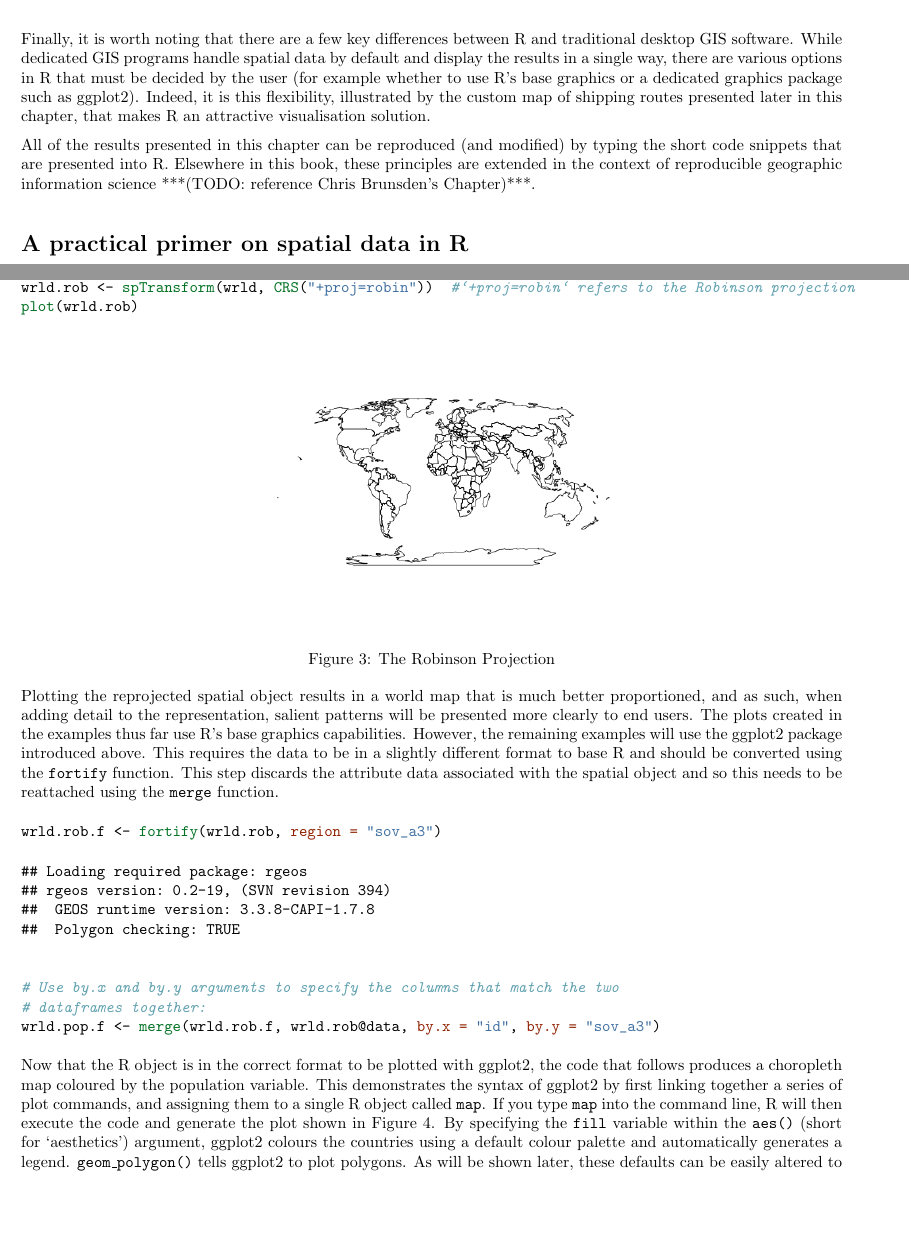
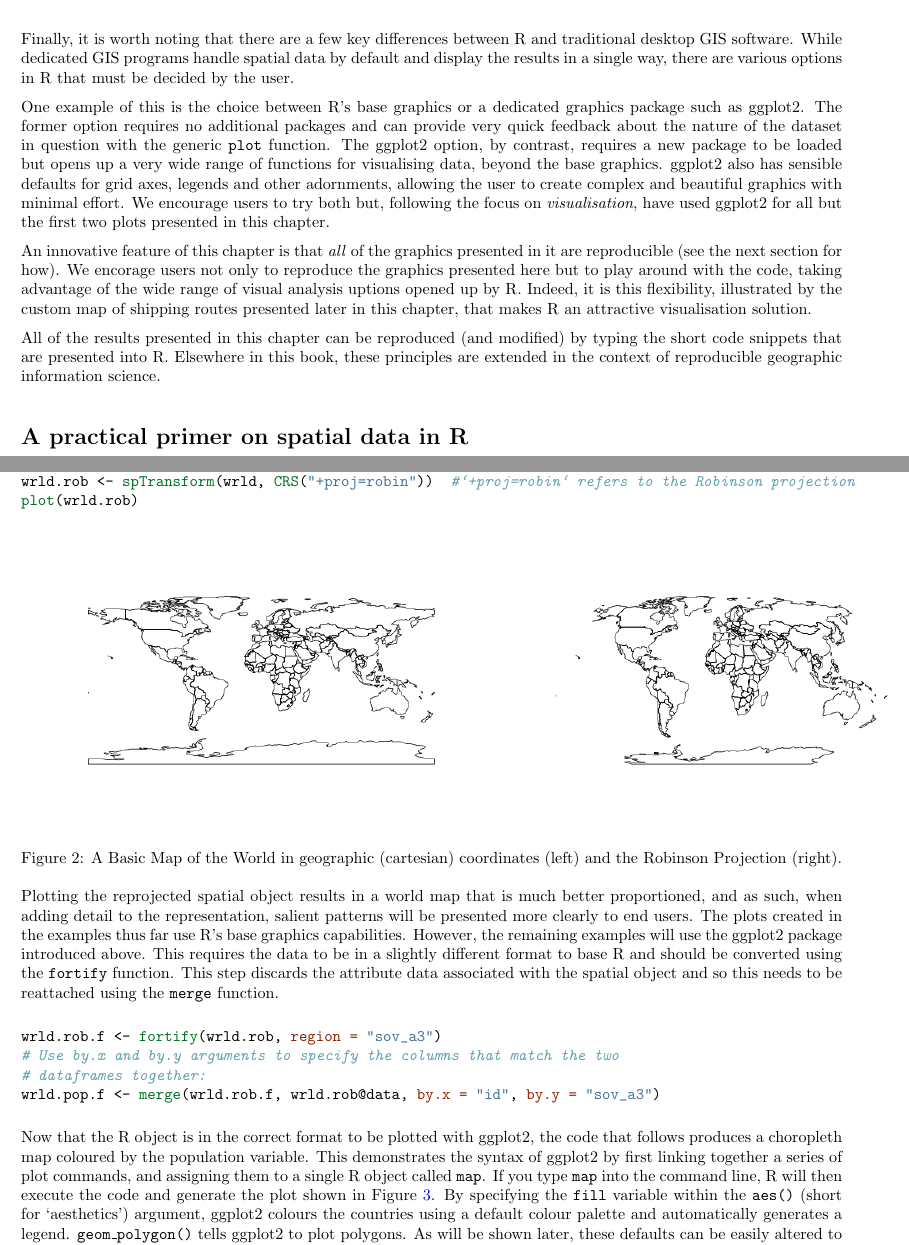
Before and after one commit to geocomPP/sdv, a LaTeX document (finalChap.tex): two parts of pages 2 and 4 of 14, joined at a grey line, cut so that both start at the same text, the shorter picture padded with empty space. Compiled offline with pdfLaTeX.

Commit message:
robins final changes

```diff
--- a/finalChap.tex
+++ b/finalChap.tex
@@ -145,9 +146,26 @@ now list R as a desirable skill.
 Finally, it is worth noting that there are a few key differences between R and
 traditional desktop GIS software. While dedicated GIS programs
 handle spatial data by default and display the results in a single way,
-there are various options in R that must be decided by the user (for
-example whether to use R's base graphics or a dedicated graphics package
-such as ggplot2). Indeed, it is this flexibility, illustrated by the
+there are various options in R that must be decided by the user.
+
+One example of this is the choice between R's base graphics or a dedicated graphics package
+such as ggplot2. The former option requires no additional packages and
+can provide very quick feedback about the nature of the dataset in question
+with the generic \texttt{plot} function. The ggplot2 option, by contrast,
+requires a new package to be loaded but opens up a very wide range of
+functions for visualising data, beyond the base graphics. ggplot2 also
+has sensible defaults for grid axes, legends and other adornments,
+allowing the user to create complex and beautiful graphics with
+minimal effort. We encourage users to try both but, following the
+focus on \emph{visualisation}, have used ggplot2 for all but the first two plots
+presented in this chapter.
+
+An innovative feature of this chapter is that \emph{all} of the graphics
+presented in it are reproducible (see the next section for how).
+We encorage users not only to reproduce the
+graphics presented here but to play around with the code, taking advantage of
+the wide range of visual analysis uptions opened up by R.
+Indeed, it is this flexibility, illustrated by the
 custom map of shipping routes presented later in this chapter, that makes R
 an attractive visualisation solution.
 
@@ -155,11 +173,13 @@ All of the
 results presented in this chapter can be reproduced (and modified) by typing
 the short code snippets that are presented into R. Elsewhere in this book,
 these principles are extended in the context of reproducible geographic
-information science ***(TODO: reference Chris Brunsden's Chapter)***.
+information science.
+%  ***(TODO: reference Chris Brunsden's Chapter)***.
 
 \section{A practical primer on spatial data in R}
 
-This section introduces those steps required to get started with processing spatial data in R. The focuses of the chapter is on the visualisation of so-calleed vector data (common in socio-economic examples), however, R also provides functionality for the analysis and visualisation of raster data (see supporting materials). As with the rest of the chapter,  a practical element is embedded, including R code that can be run on your own computer. For users
+This section introduces those steps required to get started with processing spatial data in R.
+ The focuses of the chapter is on the visualisation of so-calleed vector data (common in socio-economic examples), however, R also provides functionality for the analysis and visualisation of raster data (see supporting materials). As with the rest of the chapter,  a practical element is embedded, including R code that can be run on your own computer. For users
 completely new to R, we would recommend beginning with an introductory
 type tutorial, such as Torf and Brauer (2012) or ``Introduction to Visualising Spatial Data in R'' (Lovelace and
 Cheshire 2014). Both are available free online.
@@ -285,10 +307,13 @@ There are many different projections which can be set by adjusting to a differen
 \KeywordTok{plot}\NormalTok{(wrld.rob)}
 \end{Highlighting}
 \end{Shaded}
+
 \begin{figure}[htbp]
-\centering
+\includegraphics{figure/A_Basic_Map_of_the_World.png}
 \includegraphics{figure/The_Robinson_Projection.png}
-\caption{The Robinson Projection}
+\caption{A Basic Map of the World in geographic (cartesian) coordinates (left) and the Robinson Projection (right).}
+% TODO Editor: adjust these images so they fit better in the book's geometry
+\label{frobmap}
 \end{figure}
 
 Plotting the reprojected spatial object results in a world map that is much better proportioned, and as such, when
@@ -299,17 +324,6 @@ package introduced above. This requires the data to be in a slightly different f
 \begin{Shaded}
 \begin{Highlighting}[]
 \NormalTok{wrld.rob.f <- }\KeywordTok{fortify}\NormalTok{(wrld.rob, }\DataTypeTok{region =} \StringTok{"sov_a3"}\NormalTok{)}
-\end{Highlighting}
-\end{Shaded}
-\begin{verbatim}
-## Loading required package: rgeos
-## rgeos version: 0.2-19, (SVN revision 394)
-##  GEOS runtime version: 3.3.8-CAPI-1.7.8
-##  Polygon checking: TRUE
-\end{verbatim}
-\begin{Shaded}
-\begin{Highlighting}[]
-
 \CommentTok{# Use by.x and by.y arguments to specify the columns that match the two}
 \CommentTok{# dataframes together:}
 \NormalTok{wrld.pop.f <- }\KeywordTok{merge}\NormalTok{(wrld.rob.f, wrld.rob@data, }\DataTypeTok{by.x =} \StringTok{"id"}\NormalTok{, }\DataTypeTok{by.y =} \StringTok{"sov_a3"}\NormalTok{)}
@@ -321,7 +335,7 @@ Now that the R object is in the correct format to be plotted with ggplot2, the c
 demonstrates the syntax of ggplot2 by first linking together a series
 of plot commands, and assigning them to a single R object called
 \texttt{map}. If you type \texttt{map} into the command line, R will
-then execute the code and generate the plot shown in Figure 4. By specifying the
+then execute the code and generate the plot shown in Figure \ref{fworldpop}. By specifying the
 \texttt{fill} variable within the \texttt{aes()} (short for
 `aesthetics') argument, ggplot2 colours the countries using a default
 colour palette and automatically generates a legend.
```
Also changed, not shown: finalChap.pdf, finalChap.tex (73 more changed lines), 5 other files.
